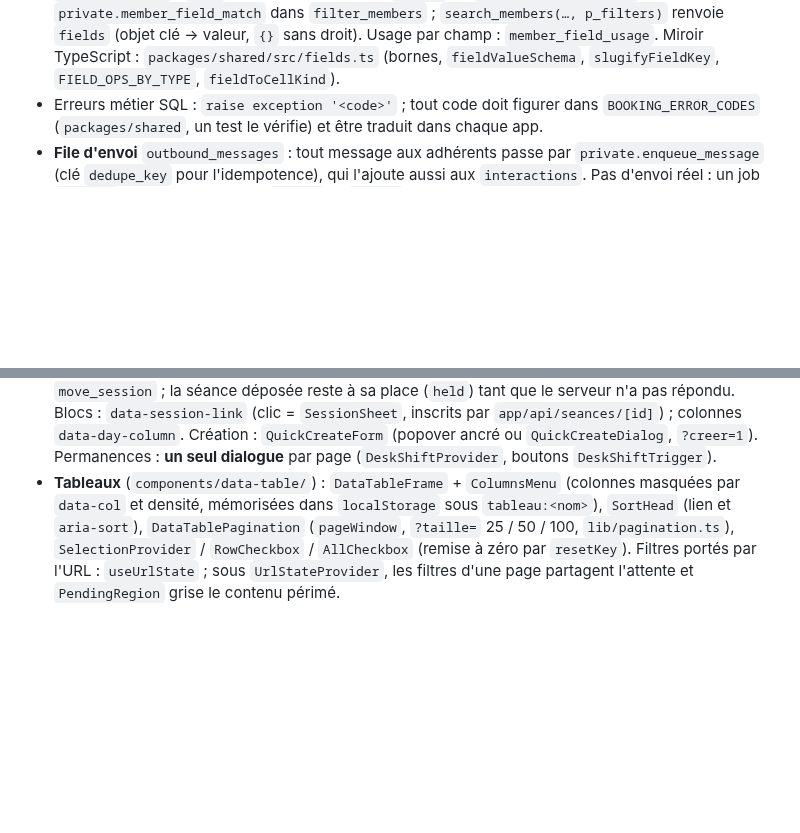
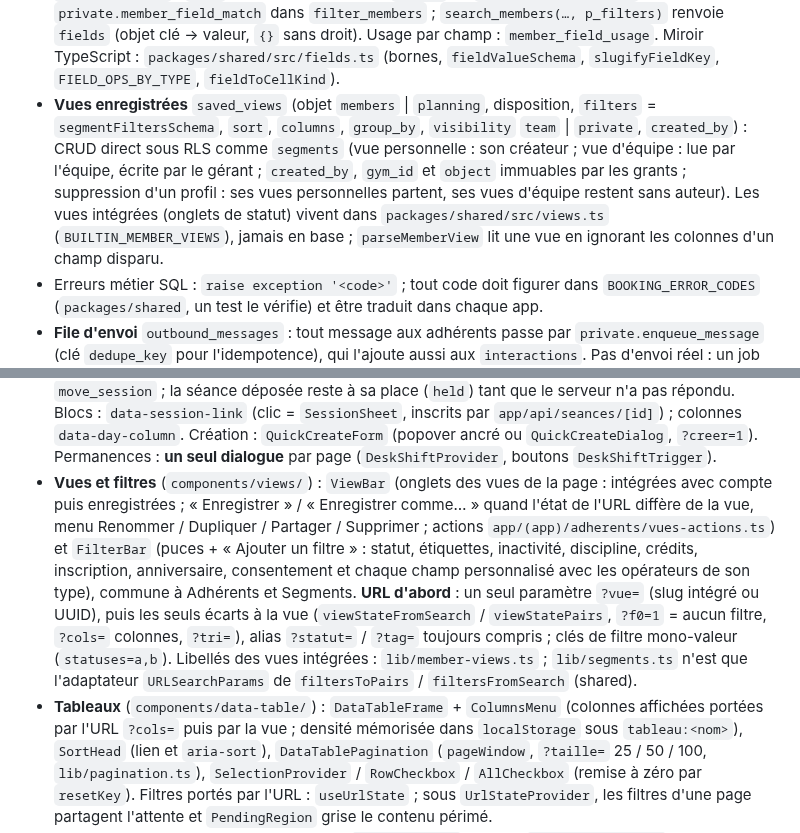
Before and after one commit to KorentinBusnel/salle-de-sport, a Markdown page: CLAUDE.md, 2 parts joined by grey strips. Drawn GitHub-style; blank space fills up the shorter version.

Commit message:
Vues enregistrées : conventions et journal des décisions
CLAUDE.md : règles des vues et de la barre de filtres (base et back
office). BRIEF.md : PR 2a livrée dans la phase « Back office
paramétrable » (§9), décision datée du 2026-11-01 (§12).

Co-Authored-By: Claude Fable 5.1 <noreply@anthropic.com>
Claude-Session: https://claude.ai/code/session_018JVQuZjkaoeAUSRG5WwLJL

```diff
--- a/CLAUDE.md
+++ b/CLAUDE.md
@@ -199,6 +199,14 @@ min, max)` — défauts identiques des deux côtés. Écriture des deux familles
   `{}` sans droit). Usage par champ : `member_field_usage`. Miroir TypeScript :
   `packages/shared/src/fields.ts` (bornes, `fieldValueSchema`, `slugifyFieldKey`,
   `FIELD_OPS_BY_TYPE`, `fieldToCellKind`).
+- **Vues enregistrées** `saved_views` (objet `members` | `planning`, disposition, `filters`
+  = `segmentFiltersSchema`, `sort`, `columns`, `group_by`, `visibility` `team` | `private`,
+  `created_by`) : CRUD direct sous RLS comme `segments` (vue personnelle : son créateur ; vue
+  d'équipe : lue par l'équipe, écrite par le gérant ; `created_by`, `gym_id` et `object`
+  immuables par les grants ; suppression d'un profil : ses vues personnelles partent, ses vues
+  d'équipe restent sans auteur). Les vues intégrées (onglets de statut) vivent dans
+  `packages/shared/src/views.ts` (`BUILTIN_MEMBER_VIEWS`), jamais en base ; `parseMemberView`
+  lit une vue en ignorant les colonnes d'un champ disparu.
 - Erreurs métier SQL : `raise exception '<code>'` ; tout code doit figurer dans
   `BOOKING_ERROR_CODES` (`packages/shared`, un test le vérifie) et être traduit dans chaque app.
 - **File d'envoi** `outbound_messages` : tout message aux adhérents passe par
@@ -354,8 +362,20 @@ min, max)` — défauts identiques des deux côtés. Écriture des deux familles
   colonnes `data-day-column`. Création : `QuickCreateForm` (popover ancré ou `QuickCreateDialog`,
   `?creer=1`). Permanences : **un seul dialogue** par page (`DeskShiftProvider`, boutons
   `DeskShiftTrigger`).
-- **Tableaux** (`components/data-table/`) : `DataTableFrame` + `ColumnsMenu` (colonnes masquées par
-  `data-col` et densité, mémorisées dans `localStorage` sous `tableau:<nom>`), `SortHead` (lien et
+- **Vues et filtres** (`components/views/`) : `ViewBar` (onglets des vues de la page : intégrées
+  avec compte puis enregistrées ; « Enregistrer » / « Enregistrer comme… » quand l'état de l'URL
+  diffère de la vue, menu Renommer / Dupliquer / Partager / Supprimer ; actions
+  `app/(app)/adherents/vues-actions.ts`) et `FilterBar` (puces + « Ajouter un filtre » : statut,
+  étiquettes, inactivité, discipline, crédits, inscription, anniversaire, consentement et chaque
+  champ personnalisé avec les opérateurs de son type), commune à Adhérents et Segments. **URL
+  d'abord** : un seul paramètre `?vue=` (slug intégré ou UUID), puis les seuls écarts à la vue
+  (`viewStateFromSearch` / `viewStatePairs`, `?f0=1` = aucun filtre, `?cols=` colonnes, `?tri=`),
+  alias `?statut=` / `?tag=` toujours compris ; clés de filtre mono-valeur (`statuses=a,b`).
+  Libellés des vues intégrées : `lib/member-views.ts` ; `lib/segments.ts` n'est que l'adaptateur
+  `URLSearchParams` de `filtersToPairs` / `filtersFromSearch` (shared).
+- **Tableaux** (`components/data-table/`) : `DataTableFrame` + `ColumnsMenu` (colonnes affichées
+  portées par l'URL `?cols=` puis par la vue ; densité mémorisée dans `localStorage` sous
+  `tableau:<nom>`), `SortHead` (lien et
   `aria-sort`), `DataTablePagination` (`pageWindow`, `?taille=` 25 / 50 / 100, `lib/pagination.ts`),
   `SelectionProvider` / `RowCheckbox` / `AllCheckbox` (remise à zéro par `resetKey`). Filtres
   portés par l'URL : `useUrlState` ; sous `UrlStateProvider`, les filtres d'une page partagent
```
Also changed, not shown: BRIEF.md (+2 -1 lines).
